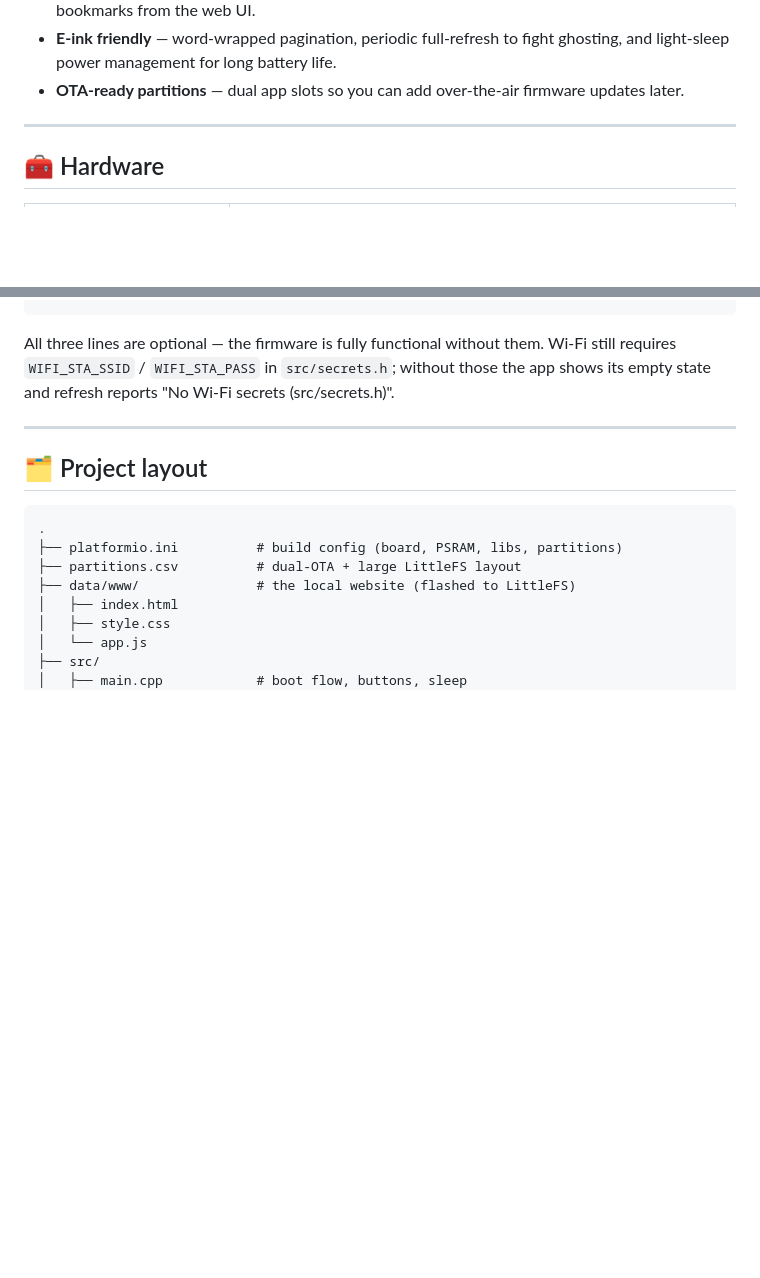
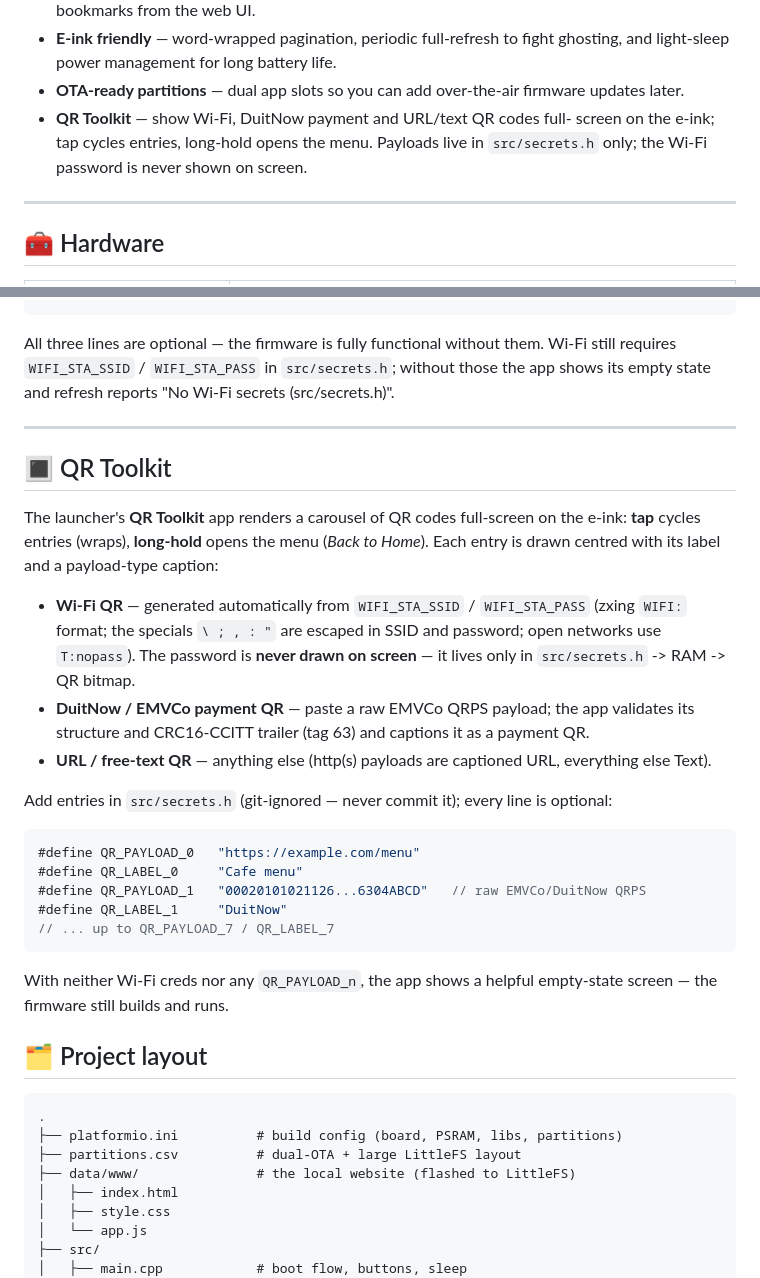
Before and after one commit to Adamlamia/esp32-s3-eink-ereader, a Markdown page: README.md, 2 parts joined by grey strips. GitHub-like rendering; blank space fills up the shorter version.

Commit message:
docs(qr): README QR Toolkit section + features bullet
Documents the QR Toolkit app: Wi-Fi QR auto-generation (password never shown on screen), DuitNow/EMVCo payment QRs with CRC validation, URL/text entries via QR_PAYLOAD_n/QR_LABEL_n in src/secrets.h, and the graceful empty state.

````diff
--- a/README.md
+++ b/README.md
@@ -36,6 +36,9 @@ Wi-Fi and upload.
   ghosting, and light-sleep power management for long battery life.
 - **OTA-ready partitions** — dual app slots so you can add over-the-air firmware
   updates later.
+- **QR Toolkit** — show Wi-Fi, DuitNow payment and URL/text QR codes full-
+  screen on the e-ink; tap cycles entries, long-hold opens the menu. Payloads
+  live in `src/secrets.h` only; the Wi-Fi password is never shown on screen.
 
 ---
 
@@ -148,6 +151,38 @@ without those the app shows its empty state and refresh reports
 
 ---
 
+## 🔳 QR Toolkit
+
+The launcher's **QR Toolkit** app renders a carousel of QR codes full-screen
+on the e-ink: **tap** cycles entries (wraps), **long-hold** opens the menu
+(*Back to Home*). Each entry is drawn centred with its label and a
+payload-type caption:
+
+- **Wi-Fi QR** — generated automatically from `WIFI_STA_SSID` /
+  `WIFI_STA_PASS` (zxing `WIFI:` format; the specials `\ ; , : "` are
+  escaped in SSID and password; open networks use `T:nopass`). The password
+  is **never drawn on screen** — it lives only in `src/secrets.h` -> RAM ->
+  QR bitmap.
+- **DuitNow / EMVCo payment QR** — paste a raw EMVCo QRPS payload; the app
+  validates its structure and CRC16-CCITT trailer (tag 63) and captions it
+  as a payment QR.
+- **URL / free-text QR** — anything else (http(s) payloads are captioned
+  URL, everything else Text).
+
+Add entries in `src/secrets.h` (git-ignored — never commit it); every line
+is optional:
+
+```c
+#define QR_PAYLOAD_0   "https://example.com/menu"
+#define QR_LABEL_0     "Cafe menu"
+#define QR_PAYLOAD_1   "00020101021126...6304ABCD"   // raw EMVCo/DuitNow QRPS
+#define QR_LABEL_1     "DuitNow"
+// ... up to QR_PAYLOAD_7 / QR_LABEL_7
+```
+
+With neither Wi-Fi creds nor any `QR_PAYLOAD_n`, the app shows a helpful
+empty-state screen — the firmware still builds and runs.
+
 ## 🗂 Project layout
 
 ```
````
